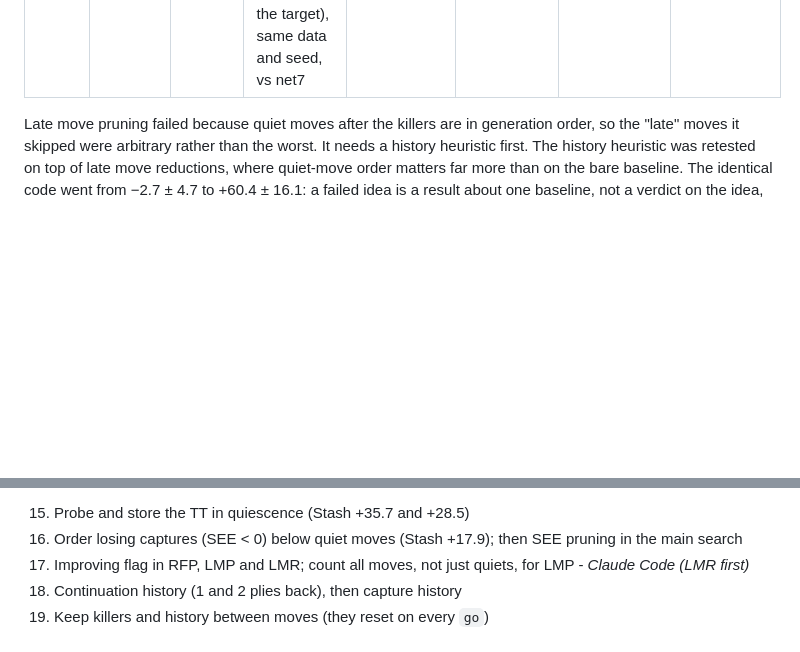
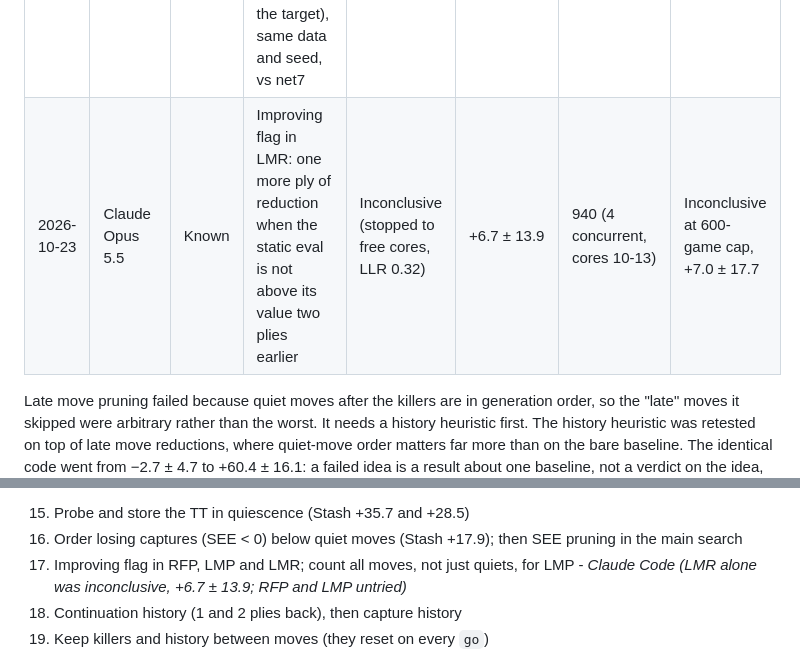
Before and after one commit to LupeHiguera/ChessSI, a Markdown page: docs/IDEAS.md, 2 parts joined by grey strips. Rendered like a GitHub page; blank space fills up the shorter version.

Commit message:
Log the improving flag in LMR: inconclusive, +6.7 +/- 13.9
Stopped at 940 games (LLR 0.32) to free cores. No functional change.

Co-Authored-By: Claude Opus 5.5 <noreply@anthropic.com>

```diff
--- a/docs/IDEAS.md
+++ b/docs/IDEAS.md
@@ -36,6 +36,7 @@ it next to the full result shows whether the pre-screen can be trusted to drop i
 | 2026-10-23 | Claude Opus 5.5 | Known + Novel | net7 replaces net6: 1.7× the data (64.6M positions, adding about 18.6M from net6 self-play) and the auxiliary head at 4 plies instead of 8 | Passed | +103.7 ± 21.8 | 628 (4 concurrent, cores 0-3) | Not run |
 | 2026-10-23 | Claude Opus 5.5 | Known | SEE pruning in quiescence (skip captures with SEE < 0), retest on the NNUE engine (net6, against d243d1c) | Passed | +22.2 ± 9.1 | 2,212 (4 concurrent, cores 10-13) | Inconclusive at 600-game cap, +29.0 ± 19.5 |
 | 2026-10-23 | Claude Opus 5.5 | Known | net7's recipe with `--lambda 1.0` (search score only, no game result in the target), same data and seed, vs net7 | Failed | −80.4 ± 18.7 | 642 (4 concurrent, cores 0-3) | Not run |
+| 2026-10-23 | Claude Opus 5.5 | Known | Improving flag in LMR: one more ply of reduction when the static eval is not above its value two plies earlier | Inconclusive (stopped to free cores, LLR 0.32) | +6.7 ± 13.9 | 940 (4 concurrent, cores 10-13) | Inconclusive at 600-game cap, +7.0 ± 17.7 |
 
 Late move pruning failed because quiet moves after the killers are in generation order, so the
 "late" moves it skipped were arbitrary rather than the worst. It needs a history heuristic first.
@@ -98,7 +99,7 @@ first network is in, since pruning margins are in eval units and must be recheck
 15. Probe and store the TT in quiescence (Stash +35.7 and +28.5)
 16. Order losing captures (SEE < 0) below quiet moves (Stash +17.9); then SEE pruning in the main search
 17. Improving flag in RFP, LMP and LMR; count all moves, not just quiets, for LMP - *Claude Code
-    (LMR first)*
+    (LMR alone was inconclusive, +6.7 ± 13.9; RFP and LMP untried)*
 18. Continuation history (1 and 2 plies back), then capture history
 19. Keep killers and history between moves (they reset on every `go`)
 20. Null-move reduction that grows with eval − beta; singular extensions after TT buckets
```
